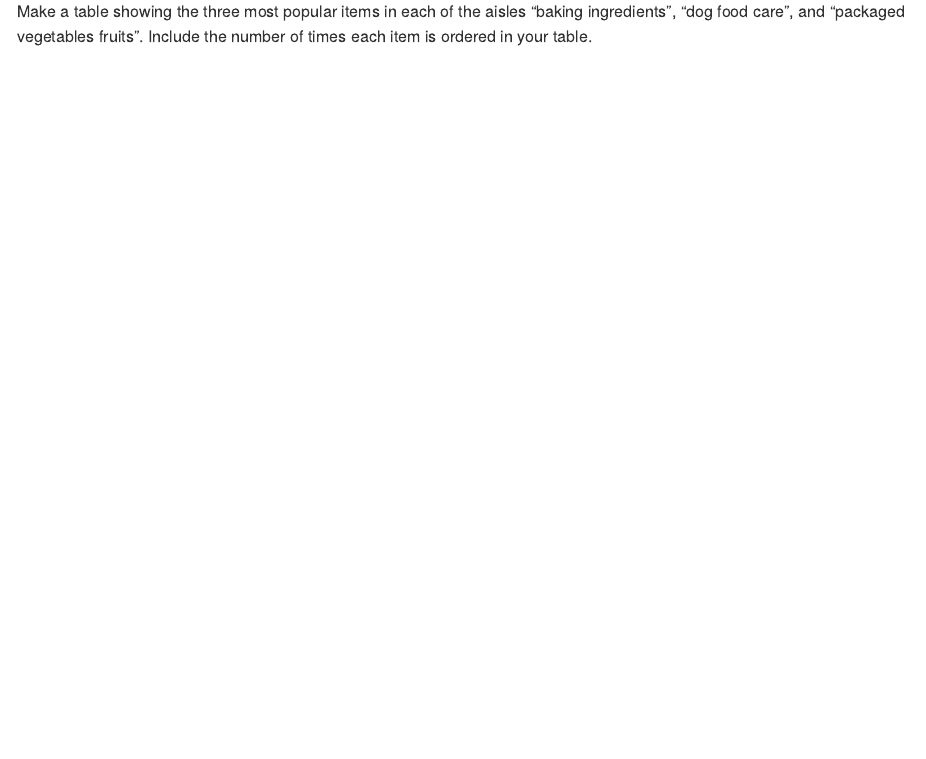
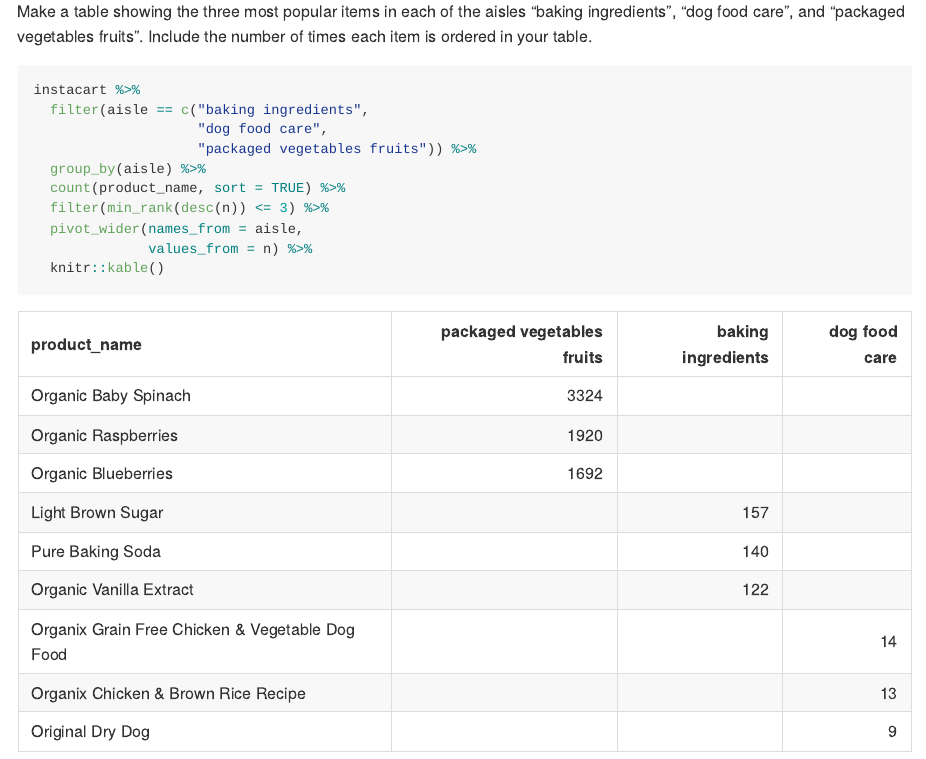
Before and after one commit to mmartorella/p8105_hw3_mem2331, an R Markdown document (p8105_hw3_mem2331.Rmd): the page in a window 1100 px wide, from 1190 px down. The pictures show the output file p8105_hw3_mem2331.md that the author committed with the source, drawn offline in the style of GitHub.

Commit message:
p1 table.

````diff
--- a/p8105_hw3_mem2331.Rmd
+++ b/p8105_hw3_mem2331.Rmd
@@ -61,3 +63,18 @@ instacart %>%
 
 
 Make a table showing the three most popular items in each of the aisles “baking ingredients”, “dog food care”, and “packaged vegetables fruits”. Include the number of times each item is ordered in your table.
+
+```{r}
+
+instacart %>%
+  filter(aisle == c("baking ingredients",
+                    "dog food care",
+                    "packaged vegetables fruits")) %>%
+  group_by(aisle) %>%
+  count(product_name, sort = TRUE) %>%
+  filter(min_rank(desc(n)) <= 3) %>%
+  pivot_wider(names_from = aisle,
+              values_from = n) %>%
+  knitr::kable()
+
+```
````
Also changed, not shown: p8105_hw3_mem2331.md, p8105_hw3_mem2331.Rmd (2 more changed lines).
